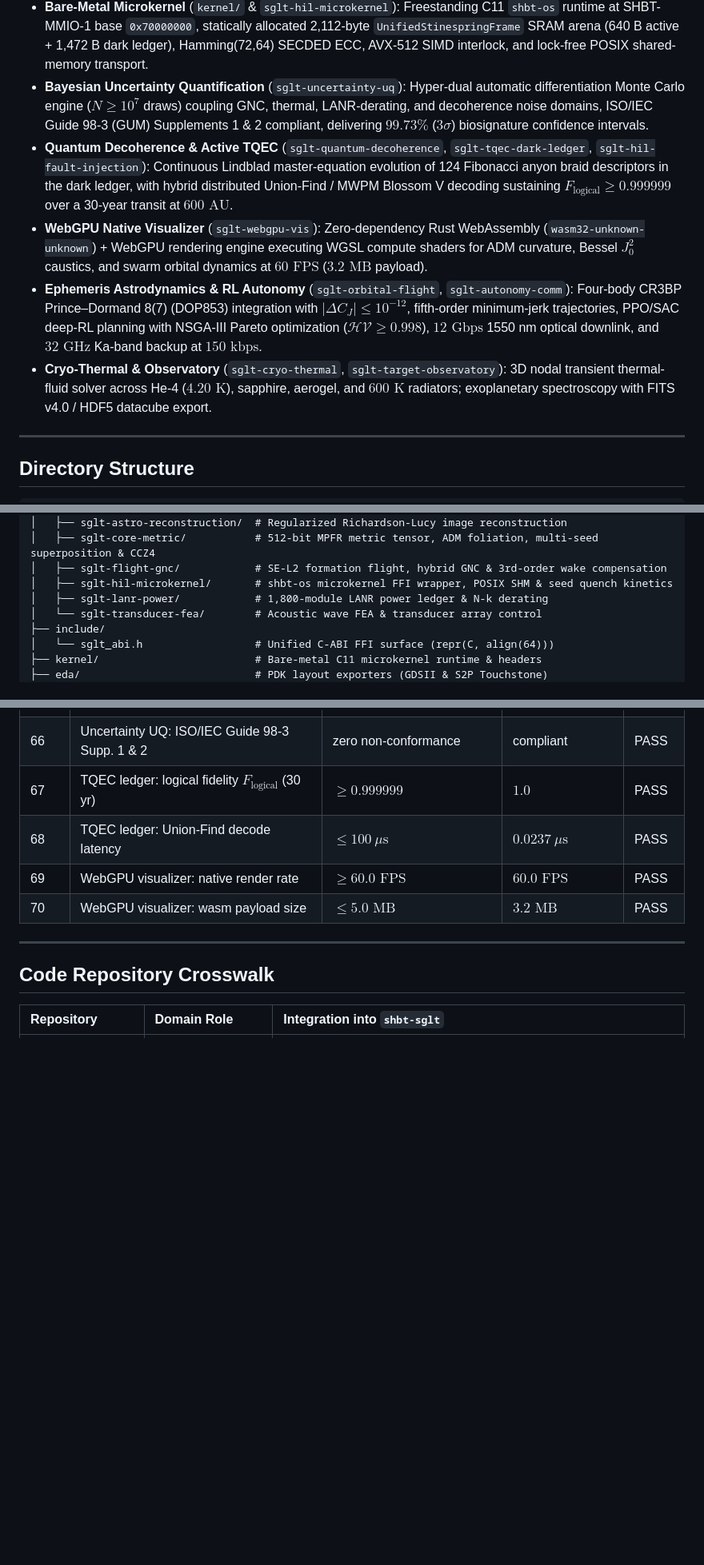
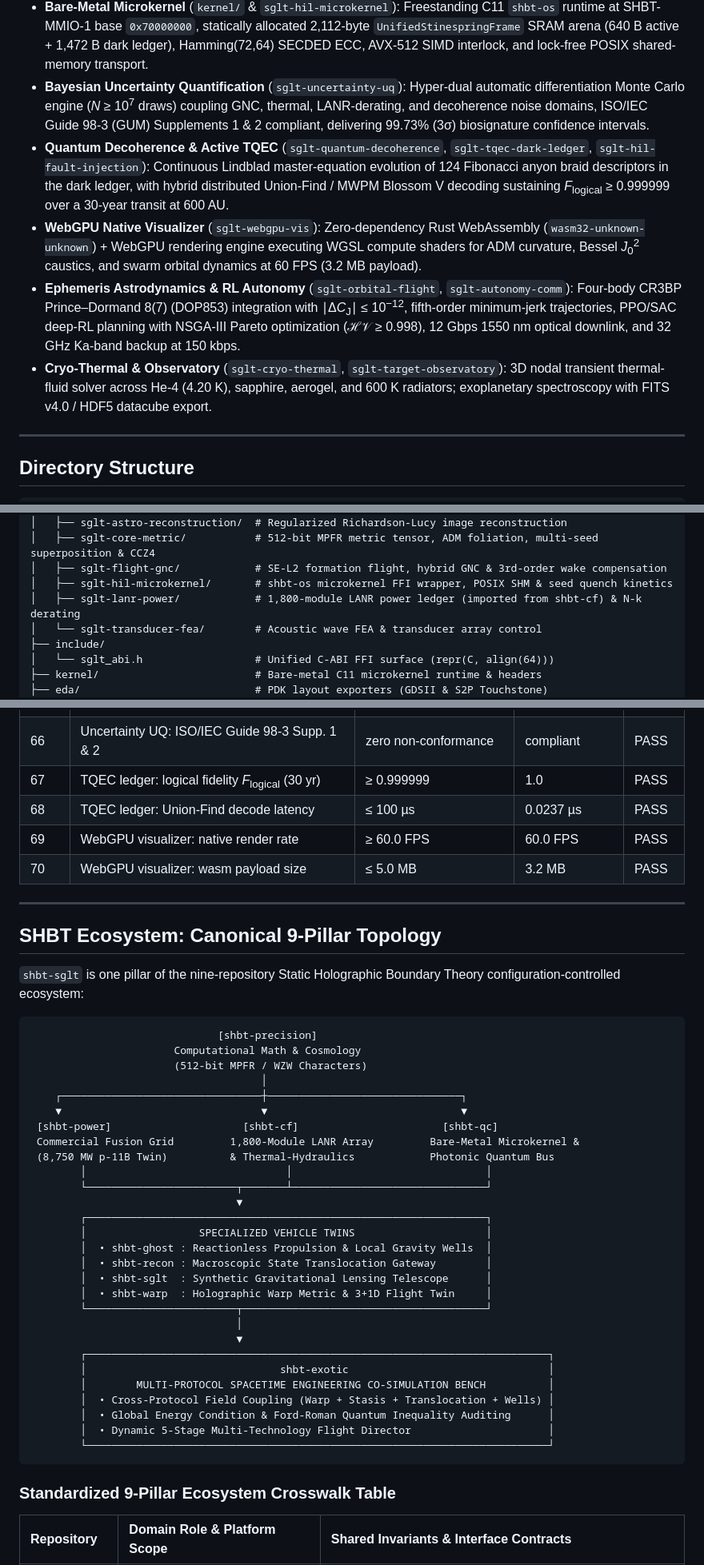
Before and after one commit to sys1own/shbt-sglt, a Markdown page: README.md, 3 parts joined by grey strips. Shown at 80% size. Rendered like a GitHub page; blank space fills up the shorter version.

````diff
--- a/README.md
+++ b/README.md
@@ -42,9 +42,9 @@ The SGLT synthesizes an artificial gravitational lens via a boundary-state conge
 * **Bare-Metal Microkernel** (`kernel/` & `sglt-hil-microkernel`): Freestanding C11 `shbt-os` runtime at SHBT-MMIO-1 base `0x70000000`, statically allocated 2,112-byte `UnifiedStinespringFrame` SRAM arena (640 B active + 1,472 B dark ledger), Hamming(72,64) SECDED ECC, AVX-512 SIMD interlock, and lock-free POSIX shared-memory transport.
-* **Bayesian Uncertainty Quantification** (`sglt-uncertainty-uq`): Hyper-dual automatic differentiation Monte Carlo engine ($`N \ge 10^{7}`$ draws) coupling GNC, thermal, LANR-derating, and decoherence noise domains, ISO/IEC Guide 98-3 (GUM) Supplements 1 & 2 compliant, delivering $`99.73\%`$ ($`3\sigma`$) biosignature confidence intervals.
-* **Quantum Decoherence & Active TQEC** (`sglt-quantum-decoherence`, `sglt-tqec-dark-ledger`, `sglt-hil-fault-injection`): Continuous Lindblad master-equation evolution of 124 Fibonacci anyon braid descriptors in the dark ledger, with hybrid distributed Union-Find / MWPM Blossom V decoding sustaining $`F_{\text{logical}} \ge 0.999999`$ over a 30-year transit at $`600\text{ AU}`$.
-* **WebGPU Native Visualizer** (`sglt-webgpu-vis`): Zero-dependency Rust WebAssembly (`wasm32-unknown-unknown`) + WebGPU rendering engine executing WGSL compute shaders for ADM curvature, Bessel $`J_0^2`$ caustics, and swarm orbital dynamics at $`60\text{ FPS}`$ ($`3.2\text{ MB}`$ payload).
-* **Ephemeris Astrodynamics & RL Autonomy** (`sglt-orbital-flight`, `sglt-autonomy-comm`): Four-body CR3BP Prince–Dormand 8(7) (DOP853) integration with $`\vert{}\Delta C_J\vert{} \le 10^{-12}`$, fifth-order minimum-jerk trajectories, PPO/SAC deep-RL planning with NSGA-III Pareto optimization ($`\mathcal{HV} \ge 0.998`$), $`12\text{ Gbps}`$ 1550 nm optical downlink, and $`32\text{ GHz}`$ Ka-band backup at $`150\text{ kbps}`$.
-* **Cryo-Thermal & Observatory** (`sglt-cryo-thermal`, `sglt-target-observatory`): 3D nodal transient thermal-fluid solver across He-4 ($`4.20\text{ K}`$), sapphire, aerogel, and $`600\text{ K}`$ radiators; exoplanetary spectroscopy with FITS v4.0 / HDF5 datacube export.
+* **Bayesian Uncertainty Quantification** (`sglt-uncertainty-uq`): Hyper-dual automatic differentiation Monte Carlo engine (*N* ≥ 10<sup>7</sup> draws) coupling GNC, thermal, LANR-derating, and decoherence noise domains, ISO/IEC Guide 98-3 (GUM) Supplements 1 & 2 compliant, delivering 99.73% (3σ) biosignature confidence intervals.
+* **Quantum Decoherence & Active TQEC** (`sglt-quantum-decoherence`, `sglt-tqec-dark-ledger`, `sglt-hil-fault-injection`): Continuous Lindblad master-equation evolution of 124 Fibonacci anyon braid descriptors in the dark ledger, with hybrid distributed Union-Find / MWPM Blossom V decoding sustaining *F*<sub>logical</sub> ≥ 0.999999 over a 30-year transit at 600 AU.
+* **WebGPU Native Visualizer** (`sglt-webgpu-vis`): Zero-dependency Rust WebAssembly (`wasm32-unknown-unknown`) + WebGPU rendering engine executing WGSL compute shaders for ADM curvature, Bessel *J*<sub>0</sub><sup>2</sup> caustics, and swarm orbital dynamics at 60 FPS (3.2 MB payload).
+* **Ephemeris Astrodynamics & RL Autonomy** (`sglt-orbital-flight`, `sglt-autonomy-comm`): Four-body CR3BP Prince–Dormand 8(7) (DOP853) integration with ∣Δ*C*<sub>J</sub>∣ ≤ 10<sup>−12</sup>, fifth-order minimum-jerk trajectories, PPO/SAC deep-RL planning with NSGA-III Pareto optimization (ℋ𝒱 ≥ 0.998), 12 Gbps 1550 nm optical downlink, and 32 GHz Ka-band backup at 150 kbps.
+* **Cryo-Thermal & Observatory** (`sglt-cryo-thermal`, `sglt-target-observatory`): 3D nodal transient thermal-fluid solver across He-4 (4.20 K), sapphire, aerogel, and 600 K radiators; exoplanetary spectroscopy with FITS v4.0 / HDF5 datacube export.
 
 ---
 
@@ -80,7 +80,7 @@ shbt-sglt/
 │   ├── sglt-core-metric/           # 512-bit MPFR metric tensor, ADM foliation, multi-seed superposition & CCZ4
 │   ├── sglt-flight-gnc/            # SE-L2 formation flight, hybrid GNC & 3rd-order wake compensation
 │   ├── sglt-hil-microkernel/       # shbt-os microkernel FFI wrapper, POSIX SHM & seed quench kinetics
-│   ├── sglt-lanr-power/            # 1,800-module LANR power ledger & N-k derating
+│   ├── sglt-lanr-power/            # 1,800-module LANR power ledger (imported from shbt-cf) & N-k derating
 │   └── sglt-transducer-fea/        # Acoustic wave FEA & transducer array control
 ├── include/
 │   └── sglt_abi.h                  # Unified C-ABI FFI surface (repr(C, align(64)))
@@ -274,12 +274,47 @@ The unified specification dictates strict compliance across seventy cross-bench
 | 66 | Uncertainty UQ: ISO/IEC Guide 98-3 Supp. 1 & 2 | zero non-conformance | compliant | PASS |
-| 67 | TQEC ledger: logical fidelity $F_{\text{logical}}$ (30 yr) | $\ge 0.999999$ | $1.0$ | PASS |
-| 68 | TQEC ledger: Union-Find decode latency | $\le 100\ \mu\text{s}$ | $0.0237\ \mu\text{s}$ | PASS |
-| 69 | WebGPU visualizer: native render rate | $\ge 60.0\text{ FPS}$ | $60.0\text{ FPS}$ | PASS |
-| 70 | WebGPU visualizer: wasm payload size | $\le 5.0\text{ MB}$ | $3.2\text{ MB}$ | PASS |
+| 67 | TQEC ledger: logical fidelity *F*<sub>logical</sub> (30 yr) | ≥ 0.999999 | 1.0 | PASS |
+| 68 | TQEC ledger: Union-Find decode latency | ≤ 100 µs | 0.0237 µs | PASS |
+| 69 | WebGPU visualizer: native render rate | ≥ 60.0 FPS | 60.0 FPS | PASS |
+| 70 | WebGPU visualizer: wasm payload size | ≤ 5.0 MB | 3.2 MB | PASS |
 
 ---
 
-## Code Repository Crosswalk
+## SHBT Ecosystem: Canonical 9-Pillar Topology
 
-| Repository | Domain Role | Integration into `shbt-sglt` |
+`shbt-sglt` is one pillar of the nine-repository Static Holographic Boundary Theory configuration-controlled ecosystem:
+
+```text
+                              [shbt-precision]
+                       Computational Math & Cosmology
+                       (512-bit MPFR / WZW Characters)
+                                     │
+    ┌────────────────────────────────┼───────────────────────────────┐
+    ▼                                ▼                               ▼
+ [shbt-power]                     [shbt-cf]                       [shbt-qc]
+ Commercial Fusion Grid         1,800-Module LANR Array         Bare-Metal Microkernel &
+ (8,750 MW p-11B Twin)          & Thermal-Hydraulics            Photonic Quantum Bus
+        │                                │                               │
+        └────────────────────────┬───────┴───────────────────────────────┘
+                                 ▼
+        ┌────────────────────────────────────────────────────────────────┐
+        │                  SPECIALIZED VEHICLE TWINS                     │
+        │  • shbt-ghost : Reactionless Propulsion & Local Gravity Wells  │
+        │  • shbt-recon : Macroscopic State Translocation Gateway        │
+        │  • shbt-sglt  : Synthetic Gravitational Lensing Telescope      │
+        │  • shbt-warp  : Holographic Warp Metric & 3+1D Flight Twin     │
+        └────────────────────────┬───────────────────────────────────────┘
+                                 │
+                                 ▼
+        ┌──────────────────────────────────────────────────────────────────────────┐
+        │                               shbt-exotic                                │
+        │        MULTI-PROTOCOL SPACETIME ENGINEERING CO-SIMULATION BENCH          │
+        │  • Cross-Protocol Field Coupling (Warp + Stasis + Translocation + Wells) │
+        │  • Global Energy Condition & Ford-Roman Quantum Inequality Auditing      │
+        │  • Dynamic 5-Stage Multi-Technology Flight Director                      │
+        └──────────────────────────────────────────────────────────────────────────┘
+```
+
+### Standardized 9-Pillar Ecosystem Crosswalk Table
+
+| Repository | Domain Role & Platform Scope | Shared Invariants & Interface Contracts |
 | :--- | :--- | :--- |
````
Also changed, not shown: other parts of README.md (+95 -91 lines).
